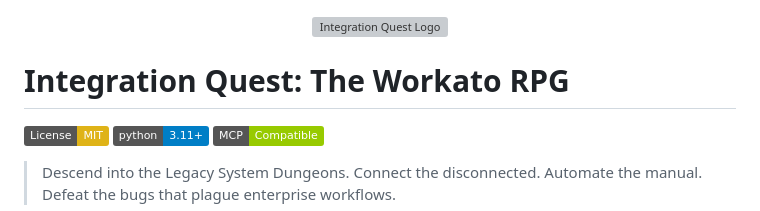
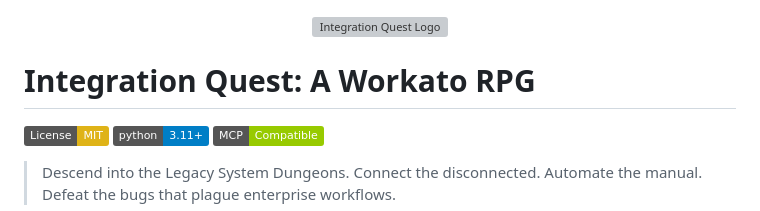
Before and after one commit to MattCarpenter-Workato/workato-integration-quest, a Markdown page: README.md, the part around the change. Rendered like a GitHub page; badges without logos; grey boxes are pictures that could not be loaded.

Commit message:
Update project title in README.md

```diff
--- a/README.md
+++ b/README.md
@@ -2,7 +2,7 @@
   <img src="Integration-Quest-Logo.png" alt="Integration Quest Logo" width="400">
 </p>
 
-# Integration Quest: The Workato RPG
+# Integration Quest: A Workato RPG
 
 [![License: MIT](https://img.shields.io/badge/License-MIT-yellow.svg)](https://opensource.org/licenses/MIT)
 [![Python 3.11+](https://img.shields.io/badge/python-3.11+-blue.svg)](https://www.python.org/downloads/)
```
